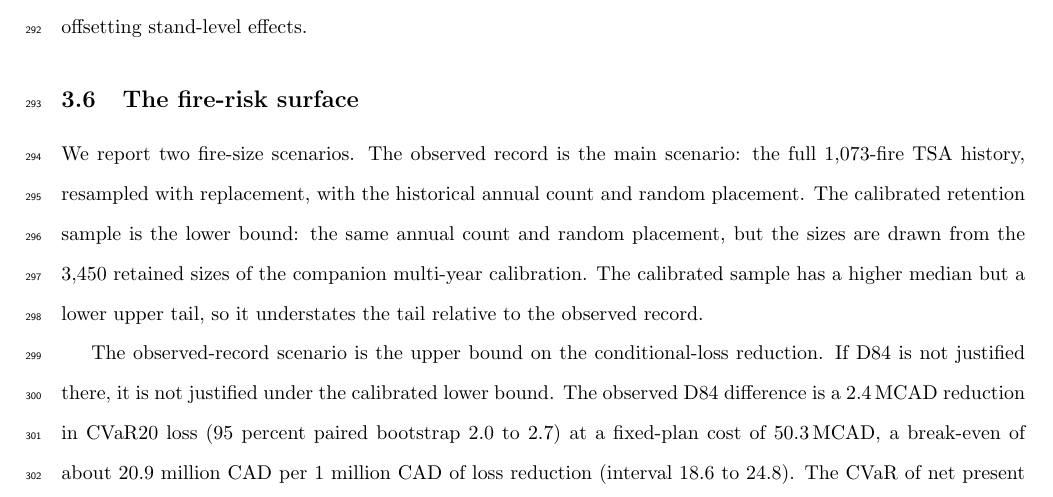
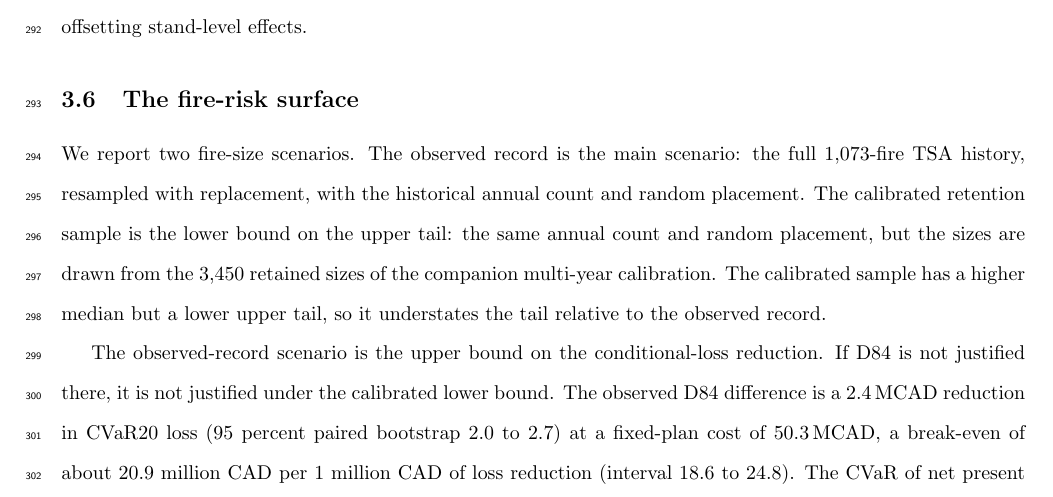
Before and after one commit to UBC-FRESH/fuchs-bc-treespecies-fire, a LaTeX document (main.tex, which reads text/3_results.tex): part of page 13 of 27, cut so that both start at the same text. Compiled offline with pdfLaTeX.

Commit message:
copyedit: the lower bound is on the upper tail

```diff
--- a/text/3_results.tex
+++ b/text/3_results.tex
@@ -161,7 +161,8 @@ aggregate change at 100 percent masks offsetting stand-level effects.
 
 We report two fire-size scenarios. The observed record is the main scenario: the full 1,073-fire
 TSA history, resampled with replacement, with the historical annual count and random placement.
-The calibrated retention sample is the lower bound: the same annual count and random placement, but the sizes
+The calibrated retention sample is the lower bound on the upper tail: the same annual count and random
+placement, but the sizes
 are drawn from the 3,450 retained sizes of the companion multi-year calibration. The calibrated
 sample has a higher median but a lower upper tail, so it understates the tail relative to the
 observed record.
```
Also changed, not shown: main.pdf, 7 other files.
